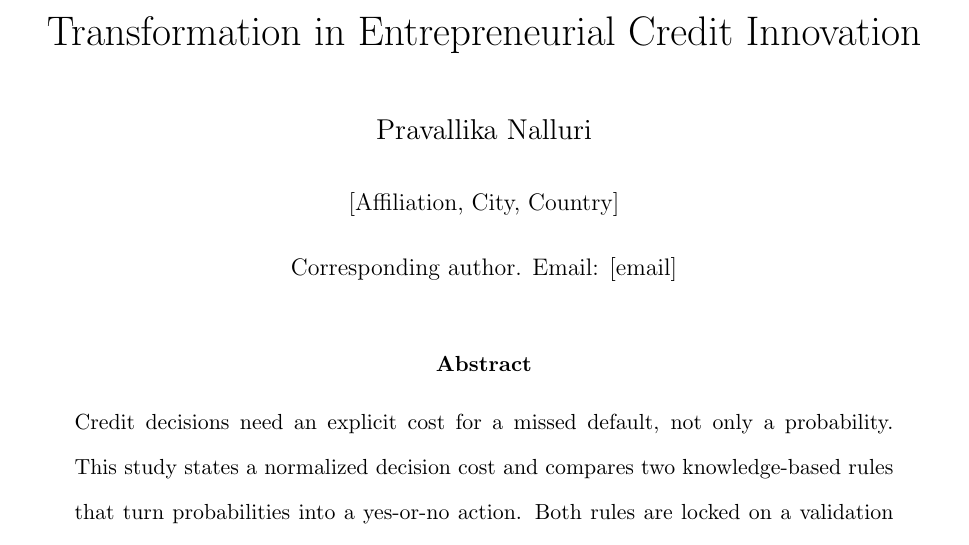
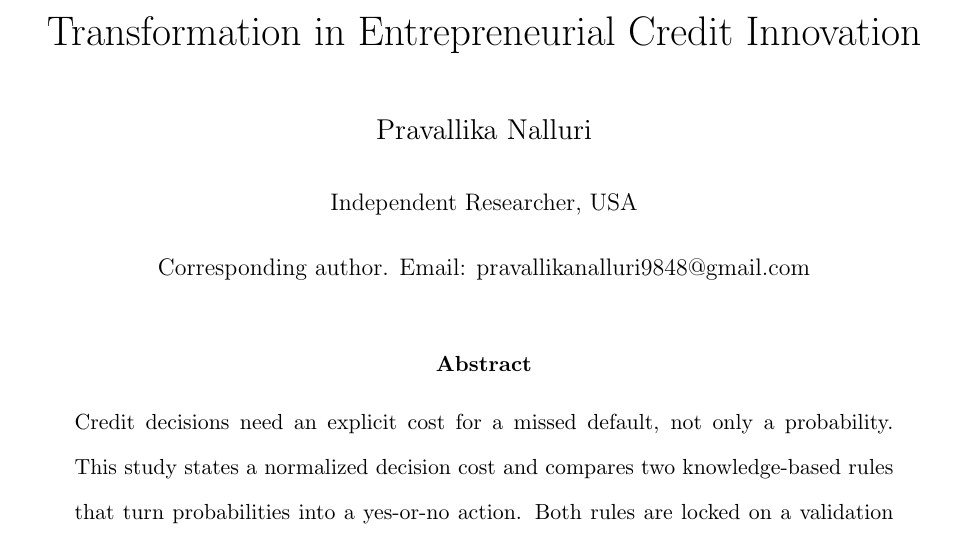
Before and after one commit to pravallika-nalluri-dba/kbs-cost-aware-classification, a LaTeX paper (manuscript.tex): part of page 1 of 10, cut so that both start at the same text. Compiled offline with pdfLaTeX.

Commit message:
Add the author affiliation and corresponding email.
Use Independent Researcher, USA, and the address supplied for Pravallika Nalluri.

Co-authored-by: pravallikanalluri9848 <pravallikanalluri9848@gmail.com>

```diff
--- a/manuscript.tex
+++ b/manuscript.tex
@@ -17,8 +17,8 @@
 \title{A Knowledge-Based AI Framework for Data-Driven Cost-Aware Classification: Decision Support for Digital Transformation in Entrepreneurial Credit Innovation}
 \author{%
 Pravallika Nalluri\\[0.4em]
-\normalsize [Affiliation, City, Country]\\[0.25em]
-\normalsize Corresponding author. Email: [email]%
+\normalsize Independent Researcher, USA\\[0.25em]
+\normalsize Corresponding author. Email: pravallikanalluri9848@gmail.com%
 }
 \date{}
 \maketitle
```
